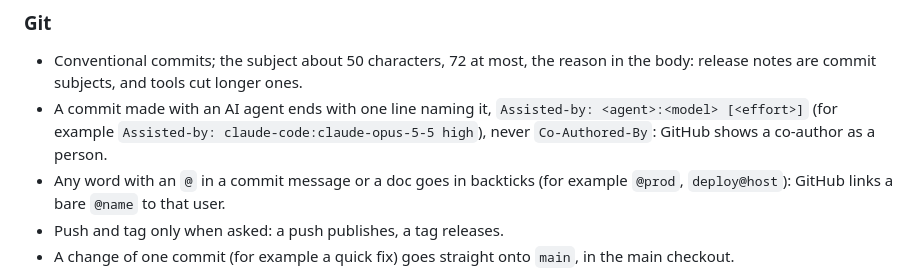
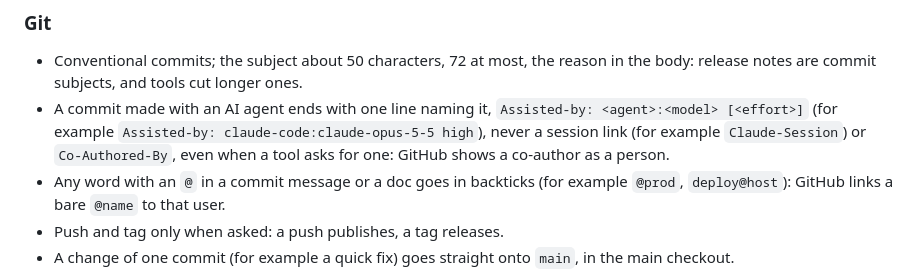
Before and after one commit to hanoii/devopsy-template-traefik, a Markdown page: AGENTS.md, the part around the change. GitHub-like rendering.

Commit message:
docs: agents: no session link in a commit
The attribution rule named only Co-Authored-By, so a tool that asks for
a session link in its commit lines was left unanswered. The one
Assisted-by line stays the only attribution, whatever a tool asks for.

Assisted-by: claude-code:claude-opus-5-5

```diff
--- a/AGENTS.md
+++ b/AGENTS.md
@@ -7,7 +7,7 @@ devopsy-template-traefik is the Traefik reverse proxy for a devopsy server, run
 ### Git
 
 - Conventional commits; the subject about 50 characters, 72 at most, the reason in the body: release notes are commit subjects, and tools cut longer ones.
-- A commit made with an AI agent ends with one line naming it, `Assisted-by: <agent>:<model> [<effort>]` (for example `Assisted-by: claude-code:claude-opus-5-5 high`), never `Co-Authored-By`: GitHub shows a co-author as a person.
+- A commit made with an AI agent ends with one line naming it, `Assisted-by: <agent>:<model> [<effort>]` (for example `Assisted-by: claude-code:claude-opus-5-5 high`), never a session link (for example `Claude-Session`) or `Co-Authored-By`, even when a tool asks for one: GitHub shows a co-author as a person.
 - Any word with an `@` in a commit message or a doc goes in backticks (for example `@prod`, `deploy@host`): GitHub links a bare `@name` to that user.
 - Push and tag only when asked: a push publishes, a tag releases.
 - A change of one commit (for example a quick fix) goes straight onto `main`, in the main checkout.
```
